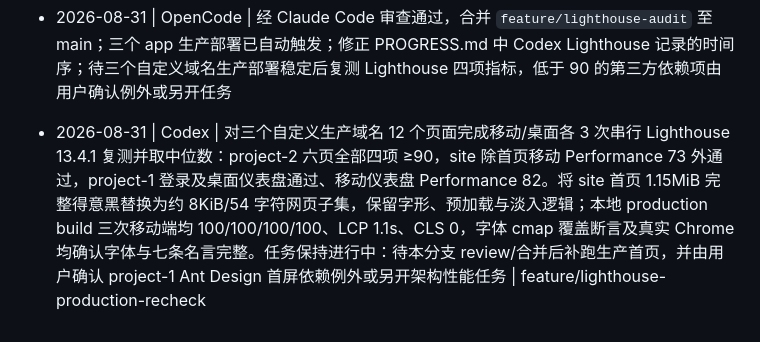
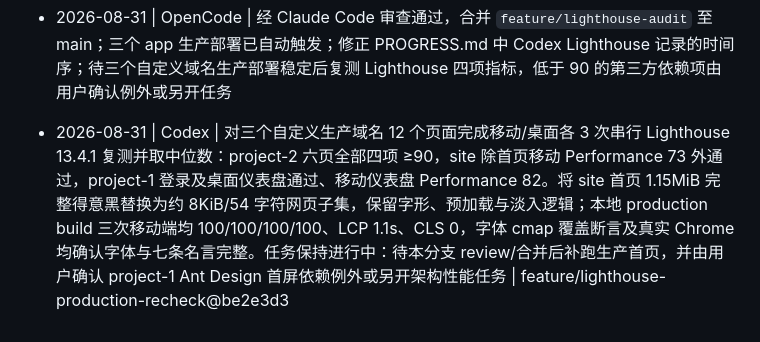
Before and after one commit to Aaron48615/blog, a Markdown page: docs/PROGRESS.md, the part around the change. GitHub-like rendering.

Commit message:
docs: 记录生产 Lighthouse 复测提交

```diff
--- a/docs/PROGRESS.md
+++ b/docs/PROGRESS.md
@@ -101,4 +101,4 @@
 - 2026-08-30 | OpenCode | 经 Claude Code 审查通过，合并 `feature/vercel-skip-docs-workspace` 至 main；Vercel 限额恢复后 push 成功，`docs/` 作为独立 workspace 已上线；同步更新 TASKS.md 完成状态并追加本合并记录；分支已双向删除
 - 2026-08-31 | Codex | 完成三站 12 个页面移动/桌面 Lighthouse 生产基线与最小化修复：site 去失效字体并提升对比度；project-1 补 SEO/点击区域、启动占位并将 371 KiB gzip ECharts 实现延迟到交互后加载；project-2 补语义/alt/SEO/缩放、消除约 0.16 CLS、移除外链 LCP、提前核心内容并优化图片优先级。三站 build、project-1 22 项测试/lint、project-2 81 项测试/AI bundle 检查、格式与 diff 检查通过；Vercel Preview 确认 project-1/project-2 无障碍/最佳实践 ≥ 90 与商城 CLS 归零，但 site Preview 被 Deployment Protection 阻挡，Preview noindex 和冷缓存/外部 API/第三方图片导致性能/SEO不能代替生产终验。需 review 合并发布后复测三个自定义域名；低于 90 的外部依赖项待用户确认例外或另开基础设施任务 | feature/lighthouse-audit@b901e77,b95837b
 - 2026-08-31 | OpenCode | 经 Claude Code 审查通过，合并 `feature/lighthouse-audit` 至 main；三个 app 生产部署已自动触发；修正 PROGRESS.md 中 Codex Lighthouse 记录的时间序；待三个自定义域名生产部署稳定后复测 Lighthouse 四项指标，低于 90 的第三方依赖项由用户确认例外或另开任务
-- 2026-08-31 | Codex | 对三个自定义生产域名 12 个页面完成移动/桌面各 3 次串行 Lighthouse 13.4.1 复测并取中位数：project-2 六页全部四项 ≥90，site 除首页移动 Performance 73 外通过，project-1 登录及桌面仪表盘通过、移动仪表盘 Performance 82。将 site 首页 1.15MiB 完整得意黑替换为约 8KiB/54 字符网页子集，保留字形、预加载与淡入逻辑；本地 production build 三次移动端均 100/100/100/100、LCP 1.1s、CLS 0，字体 cmap 覆盖断言及真实 Chrome 均确认字体与七条名言完整。任务保持进行中：待本分支 review/合并后补跑生产首页，并由用户确认 project-1 Ant Design 首屏依赖例外或另开架构性能任务 | feature/lighthouse-production-recheck
+- 2026-08-31 | Codex | 对三个自定义生产域名 12 个页面完成移动/桌面各 3 次串行 Lighthouse 13.4.1 复测并取中位数：project-2 六页全部四项 ≥90，site 除首页移动 Performance 73 外通过，project-1 登录及桌面仪表盘通过、移动仪表盘 Performance 82。将 site 首页 1.15MiB 完整得意黑替换为约 8KiB/54 字符网页子集，保留字形、预加载与淡入逻辑；本地 production build 三次移动端均 100/100/100/100、LCP 1.1s、CLS 0，字体 cmap 覆盖断言及真实 Chrome 均确认字体与七条名言完整。任务保持进行中：待本分支 review/合并后补跑生产首页，并由用户确认 project-1 Ant Design 首屏依赖例外或另开架构性能任务 | feature/lighthouse-production-recheck@be2e3d3
```
